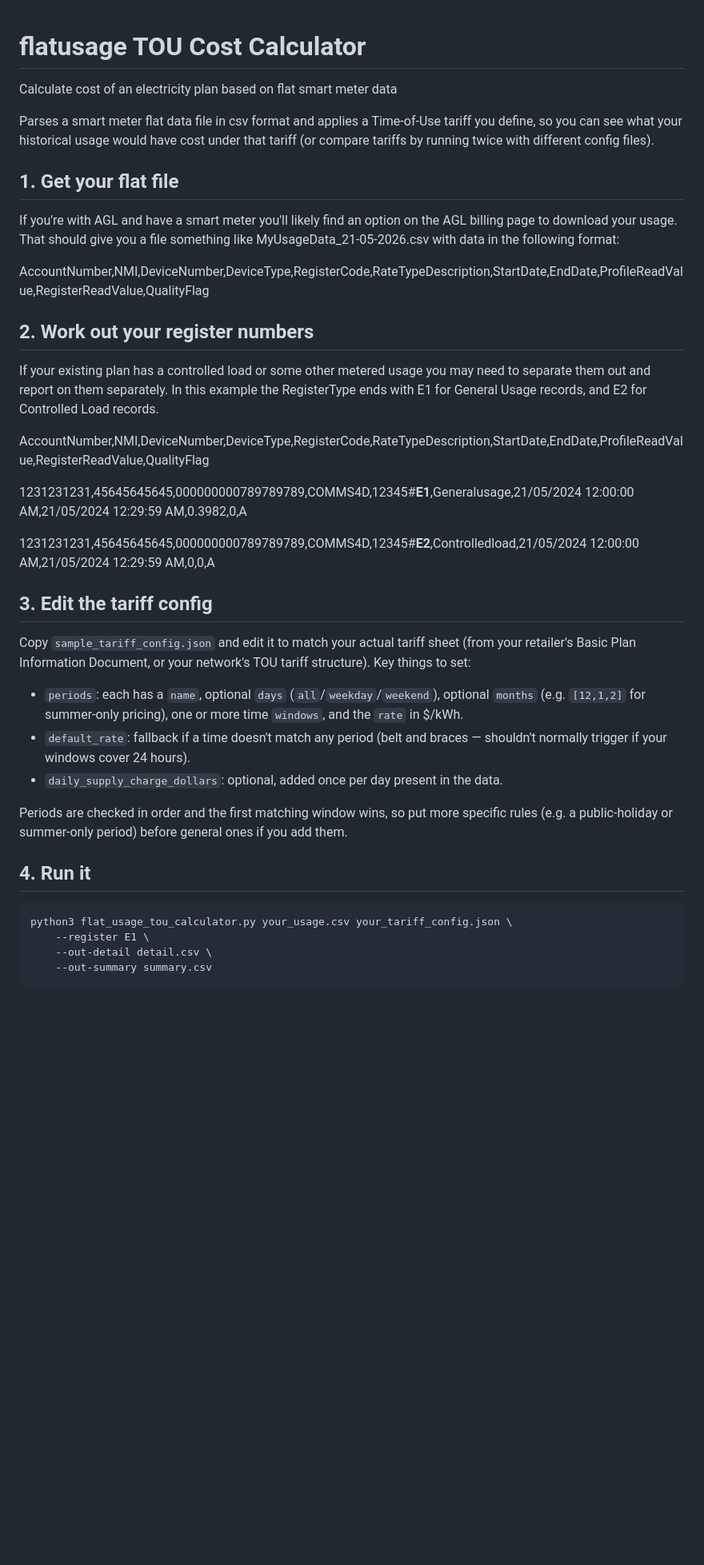
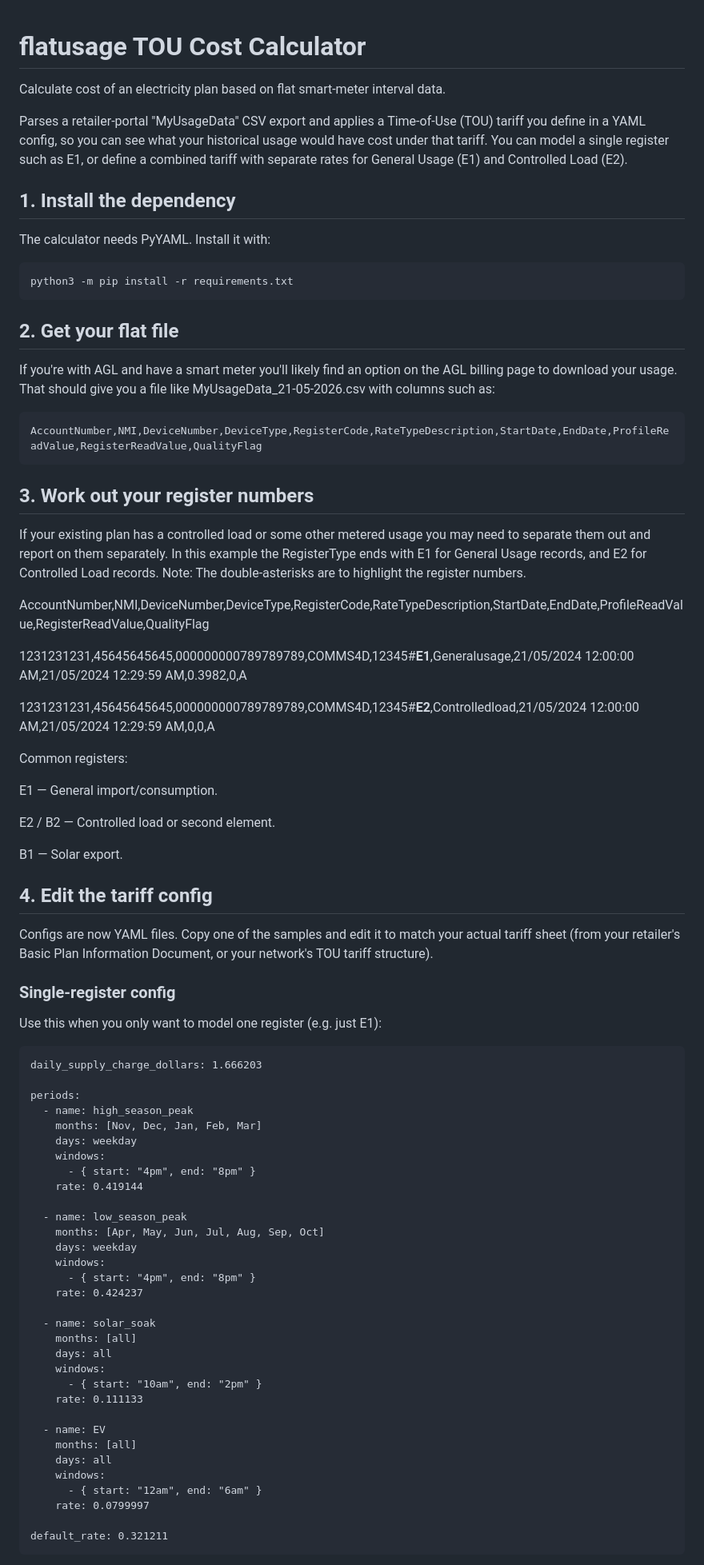
Before and after one commit to zambuck/flatusage, a Markdown page: README.md, the part around one of its changes. Shown at 80% size. GitHub-like rendering; blank space fills up the shorter version.

````diff
--- a/README.md
+++ b/README.md
@@ -1,23 +1,32 @@
 # flatusage TOU Cost Calculator
-Calculate cost of an electricity plan based on flat smart meter data
 
-Parses a smart meter flat data file in csv format and applies a Time-of-Use
-tariff you define, so you can see what your historical usage would have
-cost under that tariff (or compare tariffs by running twice with different
-config files).
+Calculate cost of an electricity plan based on flat smart-meter interval data.
 
-## 1. Get your flat file
+Parses a retailer-portal "MyUsageData" CSV export and applies a Time-of-Use
+(TOU) tariff you define in a YAML config, so you can see what your historical
+usage would have cost under that tariff. You can model a single register such
+as E1, or define a combined tariff with separate rates for General Usage
+(E1) and Controlled Load (E2).
 
-If you're with AGL and have a smart meter you'll likely find an option on
-the AGL billing page to download your usage. That should give you a file something
-like MyUsageData_21-05-2026.csv with data in the following format:
+## 1. Install the dependency
 
+The calculator needs PyYAML. Install it with:
+
+```bash
+python3 -m pip install -r requirements.txt
+```
+
+## 2. Get your flat file
+If you're with AGL and have a smart meter you'll likely find an option on the AGL billing page to download your usage. That should give you a file like MyUsageData_21-05-2026.csv with columns such as:
+
+```
 AccountNumber,NMI,DeviceNumber,DeviceType,RegisterCode,RateTypeDescription,StartDate,EndDate,ProfileReadValue,RegisterReadValue,QualityFlag
+```
 
-## 2. Work out your register numbers
+## 3. Work out your register numbers
 
 If your existing plan has a controlled load or some other metered usage you may need to separate them out and report on them separately.
-In this example the RegisterType ends with E1 for General Usage records, and E2 for Controlled Load records.
+In this example the RegisterType ends with E1 for General Usage records, and E2 for Controlled Load records. Note: The double-asterisks are to highlight the register numbers.
 
 AccountNumber,NMI,DeviceNumber,DeviceType,RegisterCode,RateTypeDescription,StartDate,EndDate,ProfileReadValue,RegisterReadValue,QualityFlag
 
@@ -25,30 +34,53 @@ AccountNumber,NMI,DeviceNumber,DeviceType,RegisterCode,RateTypeDescription,Start
 
 1231231231,45645645645,000000000789789789,COMMS4D,12345#**E2**,Controlledload,21/05/2024 12:00:00 AM,21/05/2024 12:29:59 AM,0,0,A
 
-## 3. Edit the tariff config
+Common registers:
 
-Copy `sample_tariff_config.json` and edit it to match your actual tariff
-sheet (from your retailer's Basic Plan Information Document, or your
-network's TOU tariff structure). Key things to set:
+E1 — General import/consumption.
 
-- `periods`: each has a `name`, optional `days` (`all`/`weekday`/`weekend`),
-  optional `months` (e.g. `[12,1,2]` for summer-only pricing), one or more
-  time `windows`, and the `rate` in $/kWh.
-- `default_rate`: fallback if a time doesn't match any period (belt and
-  braces — shouldn't normally trigger if your windows cover 24 hours).
-- `daily_supply_charge_dollars`: optional, added once per day present in
-  the data.
+E2 / B2 — Controlled load or second element.
 
-Periods are checked in order and the first matching window wins, so put
-more specific rules (e.g. a public-holiday or summer-only period) before
-general ones if you add them.
+B1 — Solar export.
 
-## 4. Run it
+## 4. Edit the tariff config
+Configs are now YAML files. Copy one of the samples and edit it to match your actual tariff sheet (from your retailer's Basic Plan Information Document, or your network's TOU tariff structure).
 
-```bash
-python3 flat_usage_tou_calculator.py your_usage.csv your_tariff_config.json \
-    --register E1 \
-    --out-detail detail.csv \
-    --out-summary summary.csv
+### Single-register config
+
+Use this when you only want to model one register (e.g. just E1):
+
+```plan_name: "AGL NEW Night Saver EV Actual E1 TOU tariff"
+daily_supply_charge_dollars: 1.666203
+
+periods:
+  - name: high_season_peak
+    months: [Nov, Dec, Jan, Feb, Mar]
+    days: weekday
+    windows:
+      - { start: "4pm", end: "8pm" }
+    rate: 0.419144
+
+  - name: low_season_peak
+    months: [Apr, May, Jun, Jul, Aug, Sep, Oct]
+    days: weekday
+    windows:
+      - { start: "4pm", end: "8pm" }
+    rate: 0.424237
+
+  - name: solar_soak
+    months: [all]
+    days: all
+    windows:
+      - { start: "10am", end: "2pm" }
+    rate: 0.111133
+
+  - name: EV
+    months: [all]
+    days: all
+    windows:
+      - { start: "12am", end: "6am" }
+    rate: 0.0799997
+
+default_rate: 0.321211
 ```
 
````
Also changed, not shown: other parts of README.md (+130 -62 lines).
